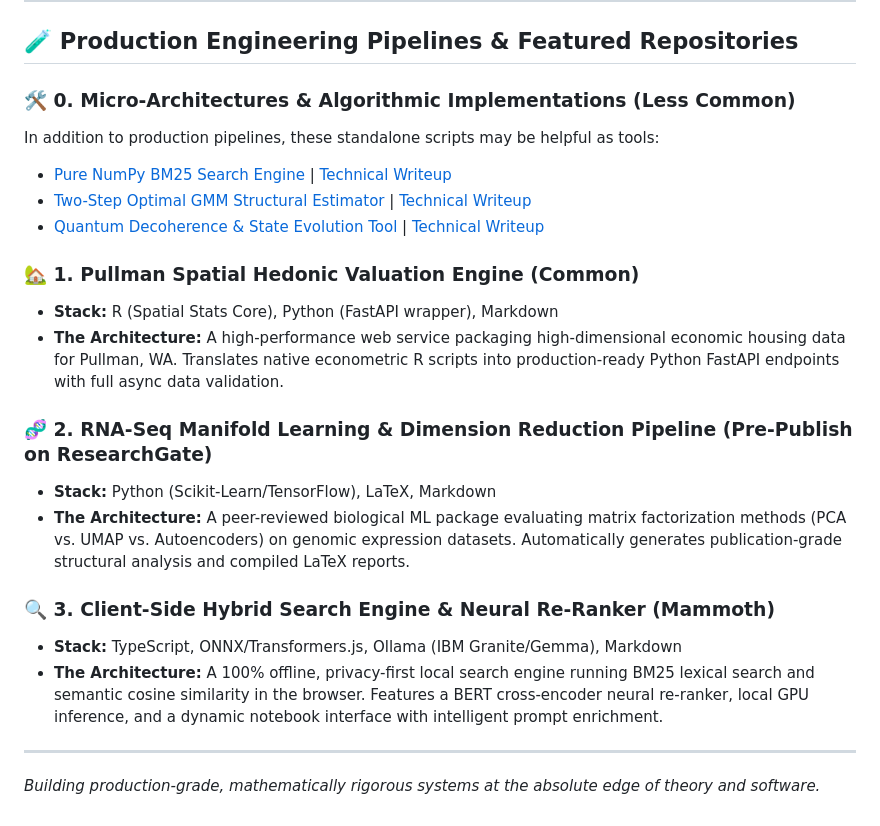
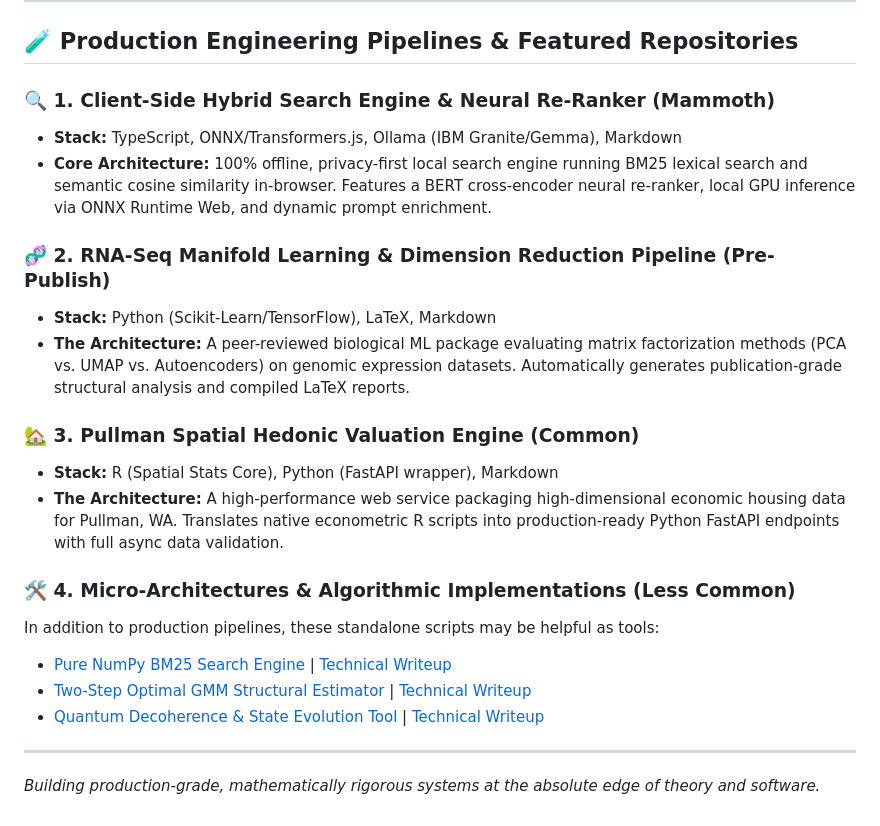
Before and after one commit to NelsBlair/NelsBlair, a Markdown page: README.md, the part around the change. Rendered like a GitHub page.

Commit message:
Revise README sections and update titles
Reorganized sections and updated titles for clarity and consistency in the README.

```diff
--- a/README.md
+++ b/README.md
@@ -21,23 +21,23 @@ My core expertise lies at the intersection of mathematical theory, high-dimensio
 
 ## 🧪 Production Engineering Pipelines & Featured Repositories
 
-### 🛠️ 0. Micro-Architectures & Algorithmic Implementations (Less Common)
+### 🔍 1. Client-Side Hybrid Search Engine & Neural Re-Ranker (Mammoth)
+* **Stack:** TypeScript, ONNX/Transformers.js, Ollama (IBM Granite/Gemma), Markdown
+* **Core Architecture:** 100% offline, privacy-first local search engine running BM25 lexical search and semantic cosine similarity in-browser. Features a BERT cross-encoder neural re-ranker, local GPU inference via ONNX Runtime Web, and dynamic prompt enrichment.
+
+### 🧬 2. RNA-Seq Manifold Learning & Dimension Reduction Pipeline (Pre-Publish)
+* **Stack:** Python (Scikit-Learn/TensorFlow), LaTeX, Markdown
+* **The Architecture:** A peer-reviewed biological ML package evaluating matrix factorization methods (PCA vs. UMAP vs. Autoencoders) on genomic expression datasets. Automatically generates publication-grade structural analysis and compiled LaTeX reports.
+
+### 🏡 3. Pullman Spatial Hedonic Valuation Engine (Common)
+* **Stack:** R (Spatial Stats Core), Python (FastAPI wrapper), Markdown
+* **The Architecture:** A high-performance web service packaging high-dimensional economic housing data for Pullman, WA. Translates native econometric R scripts into production-ready Python FastAPI endpoints with full async data validation.
+
+### 🛠️ 4. Micro-Architectures & Algorithmic Implementations (Less Common)
 In addition to production pipelines, these standalone scripts may be helpful as tools:
 *   [Pure NumPy BM25 Search Engine](./bm25_scratch.py) | [Technical Writeup](./README_BM25.md)
 *   [Two-Step Optimal GMM Structural Estimator](./econometric_gmm.py) | [Technical Writeup](./README_GMM.md)
 *   [Quantum Decoherence & State Evolution Tool](./quantum_state_evolution.py) | [Technical Writeup](./README_QUANTUM.md)
 
-### 🏡 1. Pullman Spatial Hedonic Valuation Engine (Common)
-* **Stack:** R (Spatial Stats Core), Python (FastAPI wrapper), Markdown
-* **The Architecture:** A high-performance web service packaging high-dimensional economic housing data for Pullman, WA. Translates native econometric R scripts into production-ready Python FastAPI endpoints with full async data validation.
-
-### 🧬 2. RNA-Seq Manifold Learning & Dimension Reduction Pipeline (Pre-Publish on ResearchGate)
-* **Stack:** Python (Scikit-Learn/TensorFlow), LaTeX, Markdown
-* **The Architecture:** A peer-reviewed biological ML package evaluating matrix factorization methods (PCA vs. UMAP vs. Autoencoders) on genomic expression datasets. Automatically generates publication-grade structural analysis and compiled LaTeX reports.
-
-### 🔍 3. Client-Side Hybrid Search Engine & Neural Re-Ranker (Mammoth)
-* **Stack:** TypeScript, ONNX/Transformers.js, Ollama (IBM Granite/Gemma), Markdown
-* **The Architecture:** A 100% offline, privacy-first local search engine running BM25 lexical search and semantic cosine similarity in the browser. Features a BERT cross-encoder neural re-ranker, local GPU inference, and a dynamic notebook interface with intelligent prompt enrichment.
-
 ---
 *Building production-grade, mathematically rigorous systems at the absolute edge of theory and software.*
```
